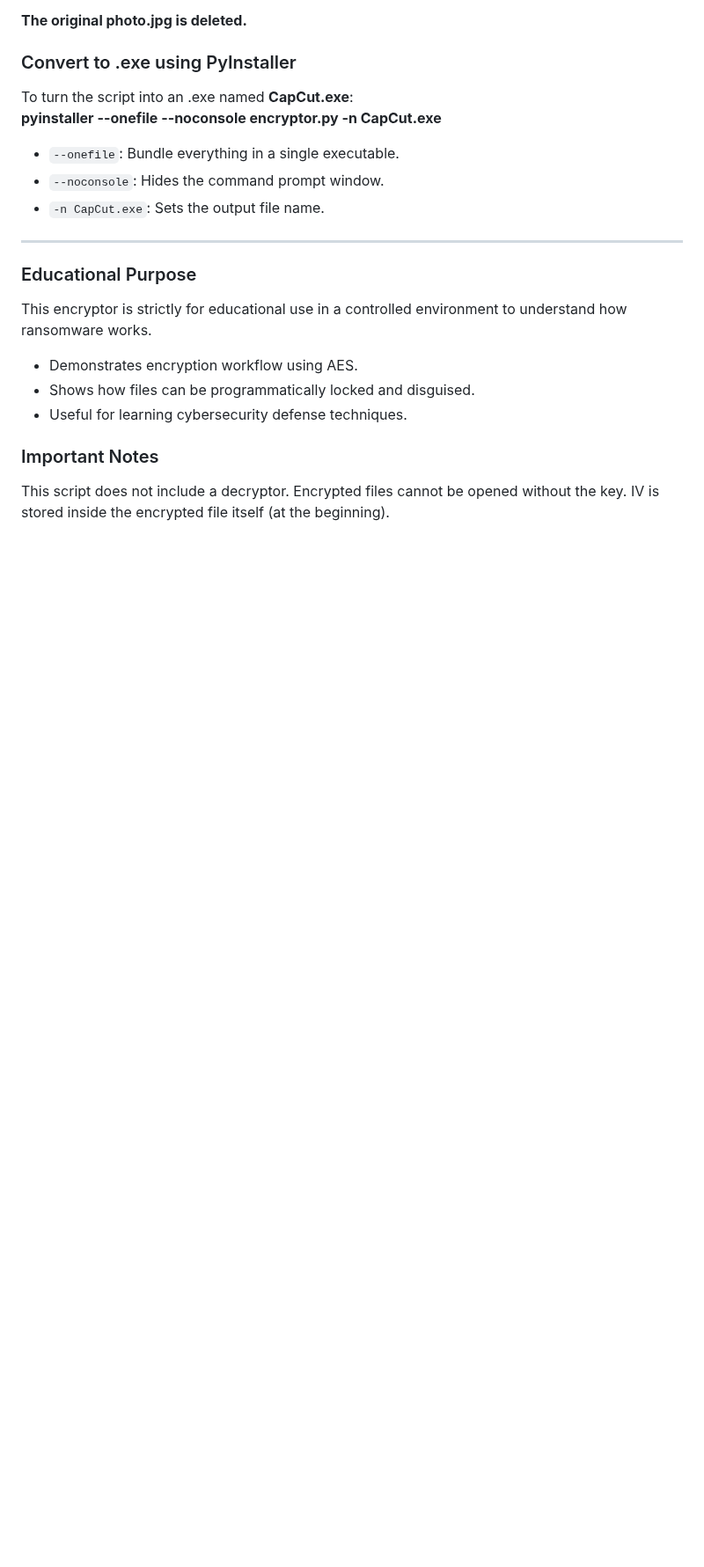
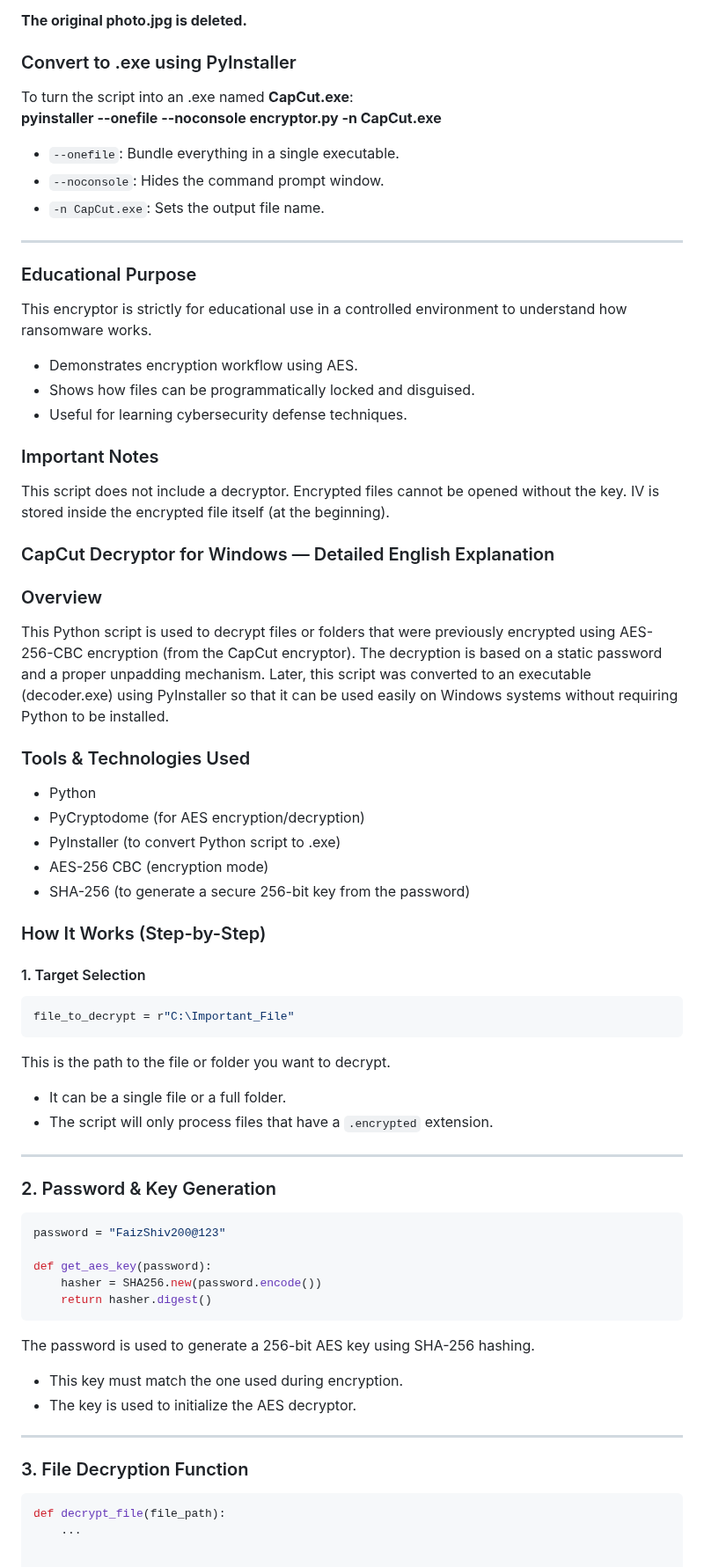
Before and after one commit to FaizalRahman01/Ransomware_Simulator, a Markdown page: README.md, the part around the change. Shown at 88% size. GitHub-like rendering; blank space fills up the shorter version.

````diff
--- a/README.md
+++ b/README.md
@@ -132,7 +132,55 @@ To turn the script into an .exe named **CapCut.exe**:
 - Shows how files can be programmatically locked and disguised.
 - Useful for learning cybersecurity defense techniques.
 ### Important Notes
-
 This script does not include a decryptor.
 Encrypted files cannot be opened without the key.
 IV is stored inside the encrypted file itself (at the beginning).
+
+### CapCut Decryptor for Windows — Detailed English Explanation
+
+### Overview
+
+This Python script is used to decrypt files or folders that were previously encrypted using AES-256-CBC encryption (from the CapCut encryptor). The decryption is based on a static password and a proper unpadding mechanism. Later, this script was converted to an executable (decoder.exe) using PyInstaller so that it can be used easily on Windows systems without requiring Python to be installed.
+
+### Tools & Technologies Used
+
+- Python
+- PyCryptodome (for AES encryption/decryption)
+- PyInstaller (to convert Python script to .exe)
+- AES-256 CBC (encryption mode)
+- SHA-256 (to generate a secure 256-bit key from the password)
+
+### How It Works (Step-by-Step)
+
+#### 1. Target Selection
+```python
+file_to_decrypt = r"C:\Important_File"
+```
+This is the path to the file or folder you want to decrypt.
+
+- It can be a single file or a full folder.
+- The script will only process files that have a `.encrypted` extension.
+
+---
+
+### 2. Password & Key Generation
+
+```python
+password = "FaizShiv200@123"
+
+def get_aes_key(password):
+    hasher = SHA256.new(password.encode())
+    return hasher.digest()
+```
+The password is used to generate a 256-bit AES key using SHA-256 hashing.
+
+- This key must match the one used during encryption.
+- The key is used to initialize the AES decryptor.
+
+---
+
+### 3. File Decryption Function
+
+```python
+def decrypt_file(file_path):
+    ...
````
